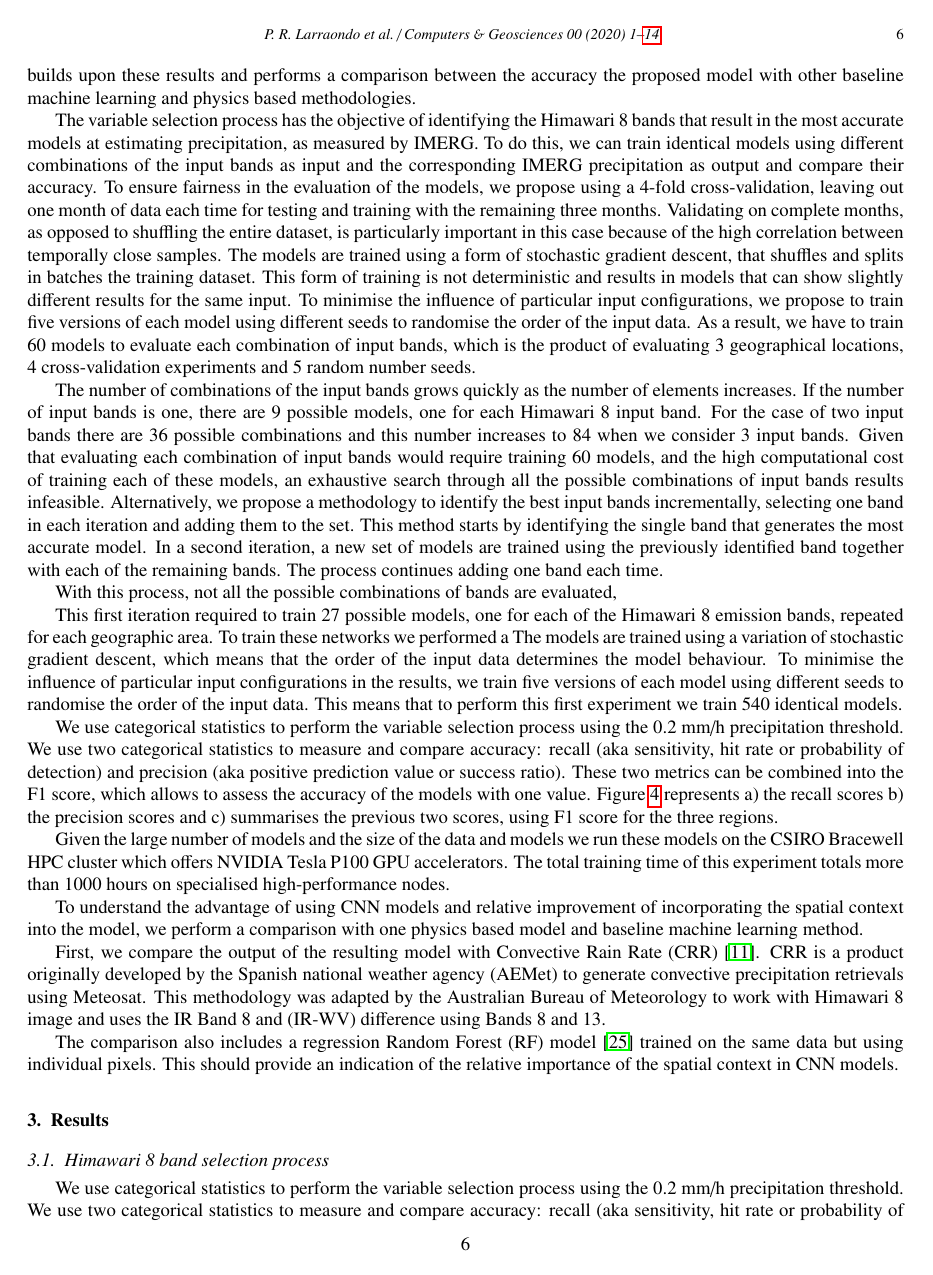
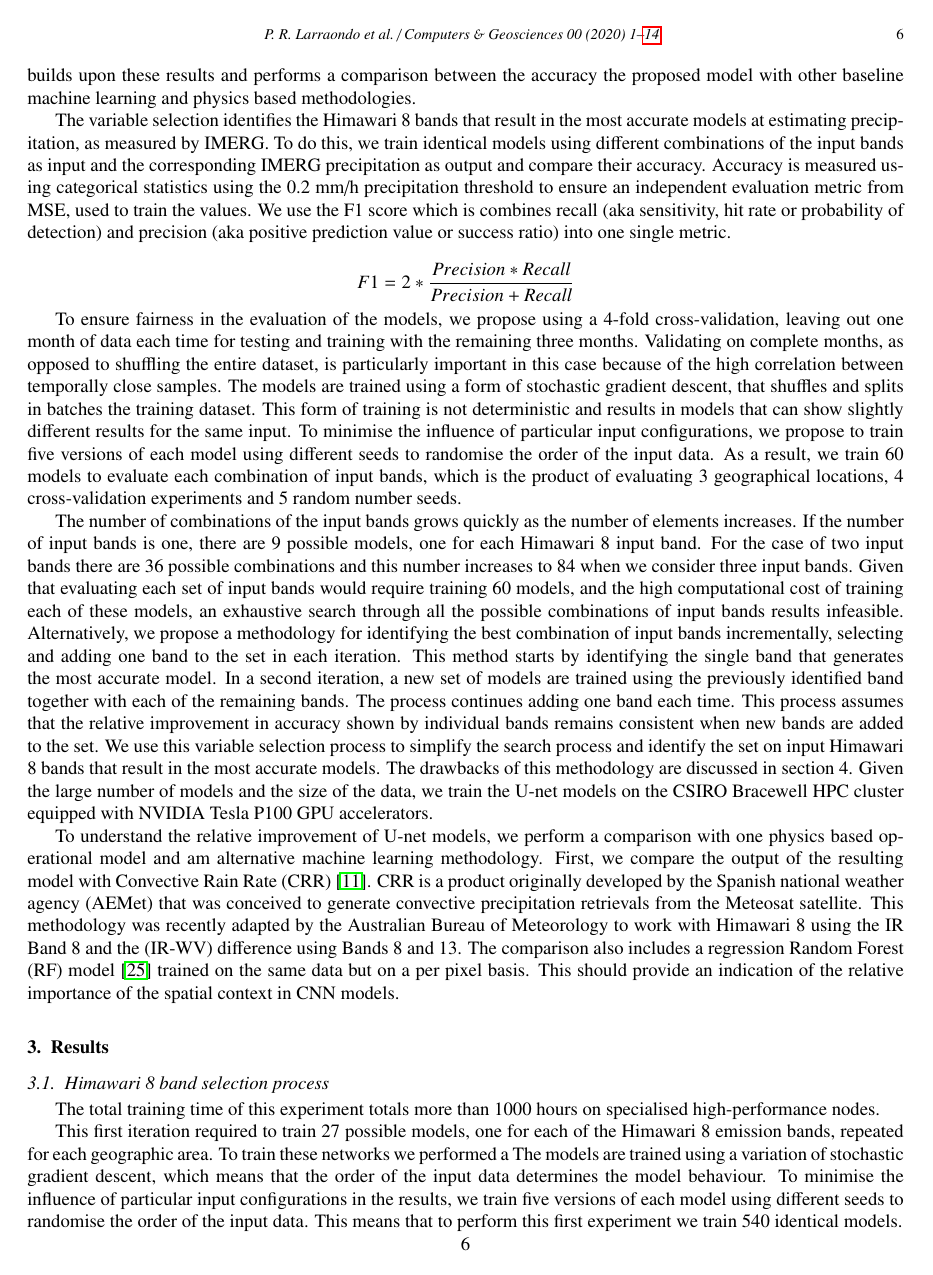
Before and after one commit to prl900/paper_him8_imerg, a LaTeX paper (main.tex): page 6 of 14. Compiled offline with pdfLaTeX.

Commit message:
section 2 finished

```diff
--- a/main.tex
+++ b/main.tex
@@ -262,29 +262,28 @@ The U-net model used in this work contains a few modifications with respect to i
 
 To evaluate the performance of the proposed model we propose two types of experiments. First we use the previously described U-net model to perform a variable selection process iterating over the input Himawari 8 bands. The objective is to identify the bands that are more related to precipitation in order of importance. The second part builds upon these results and performs a comparison between the accuracy the proposed model with other baseline machine learning and physics based methodologies.
 
+The variable selection identifies the Himawari 8 bands that result in the most accurate models at estimating precipitation, as measured by IMERG. To do this, we train identical models using different combinations of the input bands as input and the corresponding IMERG precipitation as output and compare their accuracy. Accuracy is measured using categorical statistics using the 0.2 mm/h precipitation threshold to ensure an independent evaluation metric from MSE, used to train the values. We use the F1 score which is combines recall (aka sensitivity, hit rate or probability of detection) and precision (aka positive prediction value or success ratio) into one single metric.
 
-The variable selection process has the objective of identifying the Himawari 8 bands that result in the most accurate models at estimating precipitation, as measured by IMERG. To do this, we can train identical models using different combinations of the input bands as input and the corresponding IMERG precipitation as output and compare their accuracy. To ensure fairness in the evaluation of the models, we propose using a 4-fold cross-validation, leaving out one month of data each time for testing and training with the remaining three months. Validating on complete months, as opposed to shuffling the entire dataset, is particularly important in this case because of the high correlation between temporally close samples. The models are trained using a form of stochastic gradient descent, that shuffles and splits in batches the training dataset. This form of training is not deterministic and results in models that can show slightly different results for the same input. To minimise the influence of particular input configurations, we propose to train five versions of each model using different seeds to randomise the order of the input data. As a result, we have to train 60 models to evaluate each combination of input bands,  which is the product of evaluating 3 geographical locations, 4 cross-validation experiments and 5 random number seeds.
+$$
+F1 = 2 * \frac{Precision * Recall}{Precision + Recall}
+$$
 
-The number of combinations of the input bands grows quickly as the number of elements increases. If the number of input bands is one, there are 9 possible models, one for each Himawari 8 input band. For the case of two input bands there are 36 possible combinations and this number increases to 84 when we consider 3 input bands. Given that evaluating each combination of input bands would require training 60 models, and the high computational cost of training each of these models, an exhaustive search through all the possible combinations of input bands results infeasible. Alternatively, we propose a methodology to identify the best input bands incrementally, selecting one band in each iteration and adding them to the set. This method starts by identifying the single band that generates the most accurate model. In a second iteration, a new set of models are trained using the previously identified band together with each of the remaining bands. The process continues adding one band each time.
+To ensure fairness in the evaluation of the models, we propose using a 4-fold cross-validation, leaving out one month of data each time for testing and training with the remaining three months. Validating on complete months, as opposed to shuffling the entire dataset, is particularly important in this case because of the high correlation between temporally close samples. The models are trained using a form of stochastic gradient descent, that shuffles and splits in batches the training dataset. This form of training is not deterministic and results in models that can show slightly different results for the same input. To minimise the influence of particular input configurations, we propose to train five versions of each model using different seeds to randomise the order of the input data. As a result, we train 60 models to evaluate each combination of input bands, which is the product of evaluating 3 geographical locations, 4 cross-validation experiments and 5 random number seeds.
 
-With this process, not all the possible combinations of bands are evaluated,
+The number of combinations of the input bands grows quickly as the number of elements increases. If the number of input bands is one, there are 9 possible models, one for each Himawari 8 input band. For the case of two input bands there are 36 possible combinations and this number increases to 84 when we consider three input bands. Given that evaluating each set of input bands would require training 60 models, and the high computational cost of training each of these models, an exhaustive search through all the possible combinations of input bands results infeasible. Alternatively, we propose a methodology for identifying the best combination of input bands incrementally, selecting and adding one band to the set in each iteration. This method starts by identifying the single band that generates the most accurate model. In a second iteration, a new set of models are trained using the previously identified band together with each of the remaining bands. The process continues adding one band each time. This process assumes that the relative improvement in accuracy shown by individual bands remains consistent when new bands are added to the set. We use this variable selection process to simplify the search process and identify the set on input Himawari 8 bands that result in the most accurate models. The drawbacks of this methodology are discussed in section 4. Given the large number of models and the size of the data, we train the U-net models on the CSIRO Bracewell HPC cluster equipped with NVIDIA Tesla P100 GPU accelerators.
 
-This first iteration required to train 27 possible models, one for each of the Himawari 8 emission bands, repeated for each geographic area. To train these networks we performed a  The models are trained using a variation of stochastic gradient descent, which means that the order of the input data determines the model behaviour. To minimise the influence of particular input configurations in the results, we train five versions of each model using different seeds to randomise the order of the input data. This means that to perform this first experiment we train 540 identical models.
-
-We use categorical statistics to perform the variable selection process using the 0.2 mm/h precipitation threshold. We use two categorical statistics to measure and compare accuracy: recall (aka sensitivity, hit rate or probability of detection) and precision (aka positive prediction value or success ratio). These two metrics can be combined into the F1 score, which allows to assess the accuracy of the models with one value. Figure \ref{experiment_1a} represents a) the recall scores b) the precision scores and c) summarises the previous two scores, using F1 score for the three regions.
-
-Given the large number of models and the size of the data and models we run these models on the CSIRO Bracewell HPC cluster which offers NVIDIA Tesla P100 GPU accelerators. The total training time of this experiment totals more than 1000 hours on specialised high-performance nodes.
-
-To understand the advantage of using CNN models and relative improvement of incorporating the spatial context into the model, we perform a comparison with one physics based model and baseline machine learning method.
-
-First, we compare the output of the resulting model with Convective Rain Rate (CRR) \citep{aemetsaf2013}. CRR is a product originally developed by the Spanish national weather agency (AEMet) to generate convective precipitation retrievals using Meteosat. This methodology was adapted by the Australian Bureau of Meteorology to work with Himawari 8 image and uses the IR Band 8 and (IR-WV) difference using Bands 8 and 13.
-
-The comparison also includes a regression Random Forest (RF) model \citep{breiman2001random} trained on the same data but using individual pixels. This should provide an indication of the relative importance of the spatial context in CNN models.
+To understand the relative improvement of U-net models, we perform a comparison with one physics based operational model and am alternative machine learning methodology. First, we compare the output of the resulting model with Convective Rain Rate (CRR) \citep{aemetsaf2013}. CRR is a product originally developed by the Spanish national weather agency (AEMet) that was conceived to generate convective precipitation retrievals from the Meteosat satellite. This methodology was recently adapted by the Australian Bureau of Meteorology to work with Himawari 8 using the IR Band 8 and the (IR-WV) difference using Bands 8 and 13. The comparison also includes a regression Random Forest (RF) model \citep{breiman2001random} trained on the same data but on a per pixel basis. This should provide an indication of the relative importance of the spatial context in CNN models.
 
 
 \section{Results}
 
 \subsection{Himawari 8 band selection process}
+
+The total training time of this experiment totals more than 1000 hours on specialised high-performance nodes.
+
+This first iteration required to train 27 possible models, one for each of the Himawari 8 emission bands, repeated for each geographic area. To train these networks we performed a  The models are trained using a variation of stochastic gradient descent, which means that the order of the input data determines the model behaviour. To minimise the influence of particular input configurations in the results, we train five versions of each model using different seeds to randomise the order of the input data. This means that to perform this first experiment we train 540 identical models.
+
+ Figure \ref{experiment_1a} represents a) the recall scores b) the precision scores and c) summarises the previous two scores, using F1 score for the three regions.
 
 We use categorical statistics to perform the variable selection process using the 0.2 mm/h precipitation threshold. We use two categorical statistics to measure and compare accuracy: recall (aka sensitivity, hit rate or probability of detection) and precision (aka positive prediction value or success ratio). These two metrics can be combined into the F1 score, which allows to assess the accuracy of the models with one value. Figure \ref{experiment_1a} represents a) the recall scores b) the precision scores and c) summarises the previous two scores, using F1 score for the three regions.
 
```
